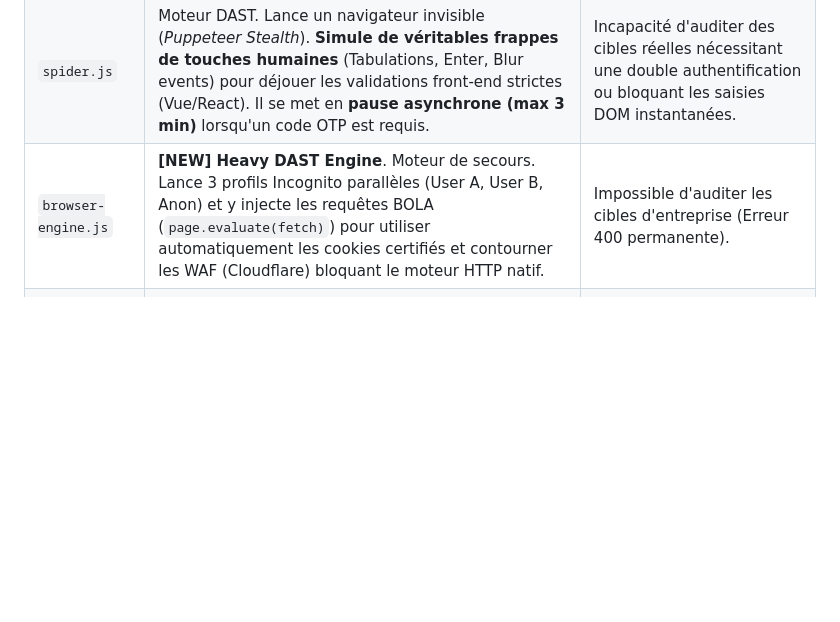
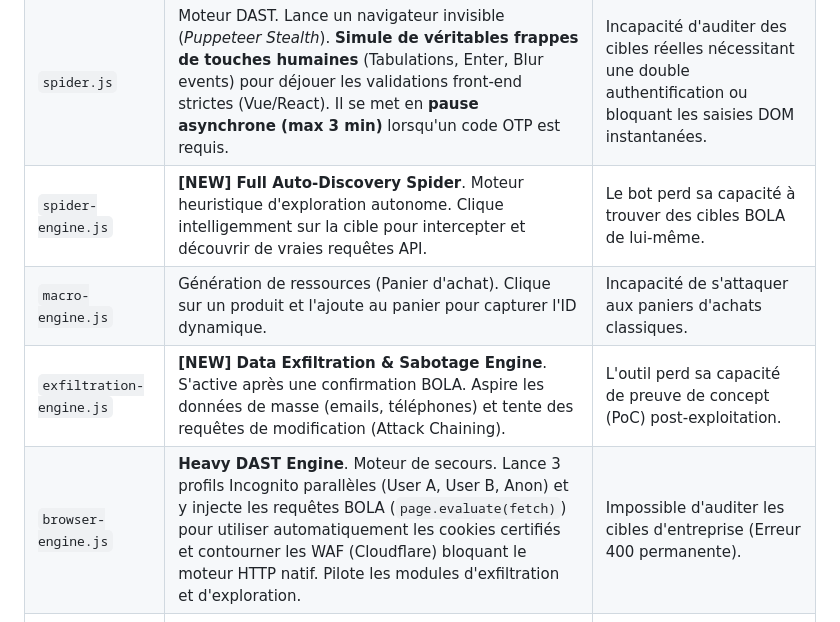
Before and after one commit to ROMI021/projetX, a Markdown page: lib/README.md, the part around one of its changes. Rendered like a GitHub page; blank space fills up the shorter version.

Commit message:
docs: update lib/README.md with new engines

```diff
--- a/lib/README.md
+++ b/lib/README.md
@@ -13,7 +13,10 @@ Ce dossier contient le **Cœur du Moteur Backend** (Core Engine) de BOLA-Shield.
 | `evasion.js` | Moteur Anti-Bot. Génère de fausses adresses IP (Spoofing X-Forwarded-For) et simule une entropie comportementale (faux mouvements de souris) pour tromper les WAF (Web Application Firewalls). | Le bot sera instantanément bloqué (Erreur 429) par les protections d'entreprise. |
 | `routes.js` | Gère les requêtes HTTP (API Express) venant du Front-End Vue.js. Orchestre le démarrage de l'audit BOLA, du patch, du firewall et **réceptionne le code OTP envoyé par l'UI** (`/api/otp`). | L'interface graphique ne pourra plus communiquer avec le serveur BOLA-Shield. |
 | `spider.js` | Moteur DAST. Lance un navigateur invisible (*Puppeteer Stealth*). **Simule de véritables frappes de touches humaines** (Tabulations, Enter, Blur events) pour déjouer les validations front-end strictes (Vue/React). Il se met en **pause asynchrone (max 3 min)** lorsqu'un code OTP est requis. | Incapacité d'auditer des cibles réelles nécessitant une double authentification ou bloquant les saisies DOM instantanées. |
-| `browser-engine.js` | **[NEW] Heavy DAST Engine**. Moteur de secours. Lance 3 profils Incognito parallèles (User A, User B, Anon) et y injecte les requêtes BOLA (`page.evaluate(fetch)`) pour utiliser automatiquement les cookies certifiés et contourner les WAF (Cloudflare) bloquant le moteur HTTP natif. | Impossible d'auditer les cibles d'entreprise (Erreur 400 permanente). |
+| `spider-engine.js` | **[NEW] Full Auto-Discovery Spider**. Moteur heuristique d'exploration autonome. Clique intelligemment sur la cible pour intercepter et découvrir de vraies requêtes API. | Le bot perd sa capacité à trouver des cibles BOLA de lui-même. |
+| `macro-engine.js` | Génération de ressources (Panier d'achat). Clique sur un produit et l'ajoute au panier pour capturer l'ID dynamique. | Incapacité de s'attaquer aux paniers d'achats classiques. |
+| `exfiltration-engine.js`| **[NEW] Data Exfiltration & Sabotage Engine**. S'active après une confirmation BOLA. Aspire les données de masse (emails, téléphones) et tente des requêtes de modification (Attack Chaining). | L'outil perd sa capacité de preuve de concept (PoC) post-exploitation. |
+| `browser-engine.js` | **Heavy DAST Engine**. Moteur de secours. Lance 3 profils Incognito parallèles (User A, User B, Anon) et y injecte les requêtes BOLA (`page.evaluate(fetch)`) pour utiliser automatiquement les cookies certifiés et contourner les WAF (Cloudflare) bloquant le moteur HTTP natif. Pilote les modules d'exfiltration et d'exploration. | Impossible d'auditer les cibles d'entreprise (Erreur 400 permanente). |
 | `store.js` | Gère l'état global de l'application. Contient `broadcastEvent` pour envoyer les logs (SSE) à l'UI et **le pont de communication mémoire (`pendingOTP`)** pour relayer l'OTP saisi par l'utilisateur vers Puppeteer. | Perte totale de la mémoire du programme. Plantage généralisé des flux SSE. |
 | `utils.js` | Fonctions utilitaires de base (Requêtes HTTP, cryptographie). Pilote la boucle BOLA rapide. **Bascule automatiquement sur `browser-engine.js` si le moteur HTTP natif reçoit un blocage (Erreur 400/403).** | Dépendance critique pour tous les autres modules. Plantage garanti. |
 
```
Also changed, not shown: other parts of lib/README.md (+5 -1 lines).
